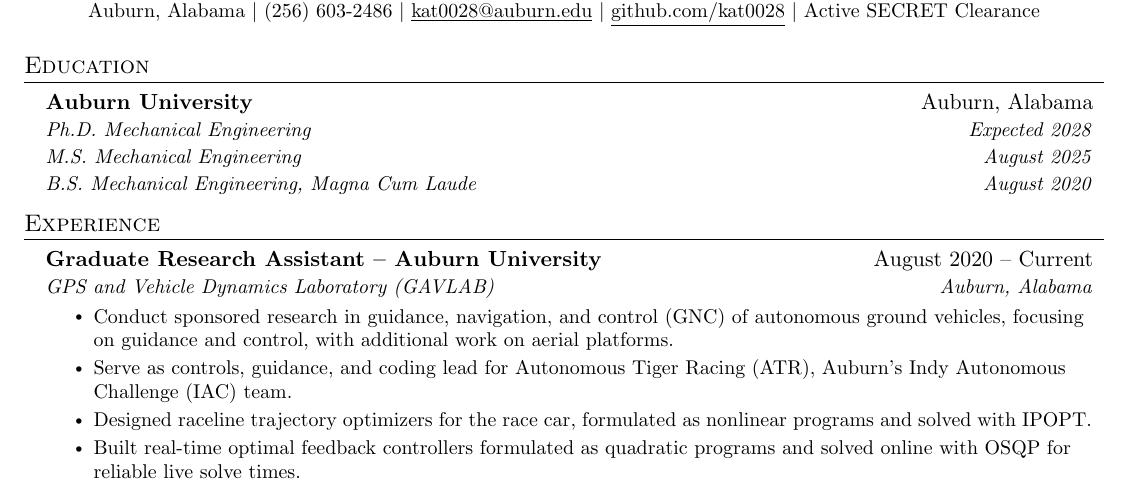
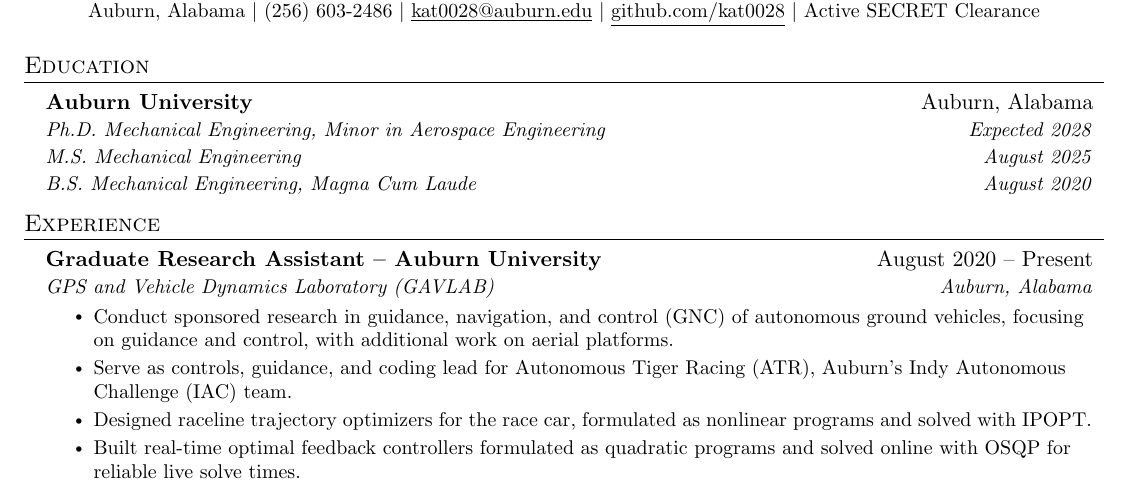
Before and after one commit to kat0028/resume, a LaTeX CV (resume.tex): part of the page, cut so that both start at the same text. Compiled offline with pdfLaTeX.

Commit message:
Use "Present" in date ranges and add aerospace minor
Co-Authored-By: Claude Opus 5.5 <noreply@anthropic.com>

```diff
--- a/resume.tex
+++ b/resume.tex
@@ -99,7 +99,7 @@
   \resumeSubHeadingListStart
     \resumeMultiSubheading
       {Auburn University}{Auburn, Alabama}
-      {Ph.D. Mechanical Engineering}{Expected 2028}
+      {Ph.D. Mechanical Engineering, Minor in Aerospace Engineering}{Expected 2028}
       {\resumeSubSubheading{M.S. Mechanical Engineering}{August 2025}
        \resumeSubSubheading{B.S. Mechanical Engineering, Magna Cum Laude}{August 2020}}
   \resumeSubHeadingListEnd
@@ -110,7 +110,7 @@
   \resumeSubHeadingListStart
 
     \resumeSubheading
-      {Graduate Research Assistant -- Auburn University}{August 2020 -- Current}
+      {Graduate Research Assistant -- Auburn University}{August 2020 -- Present}
       {GPS and Vehicle Dynamics Laboratory (GAVLAB)}{Auburn, Alabama}
       \resumeItemListStart
         \resumeItem{Conduct sponsored research in guidance, navigation, and control (GNC) of autonomous ground vehicles, focusing on guidance and control, with additional work on aerial platforms.}
```
Also changed, not shown: resume.pdf, resume.tex (2 more changed lines).
